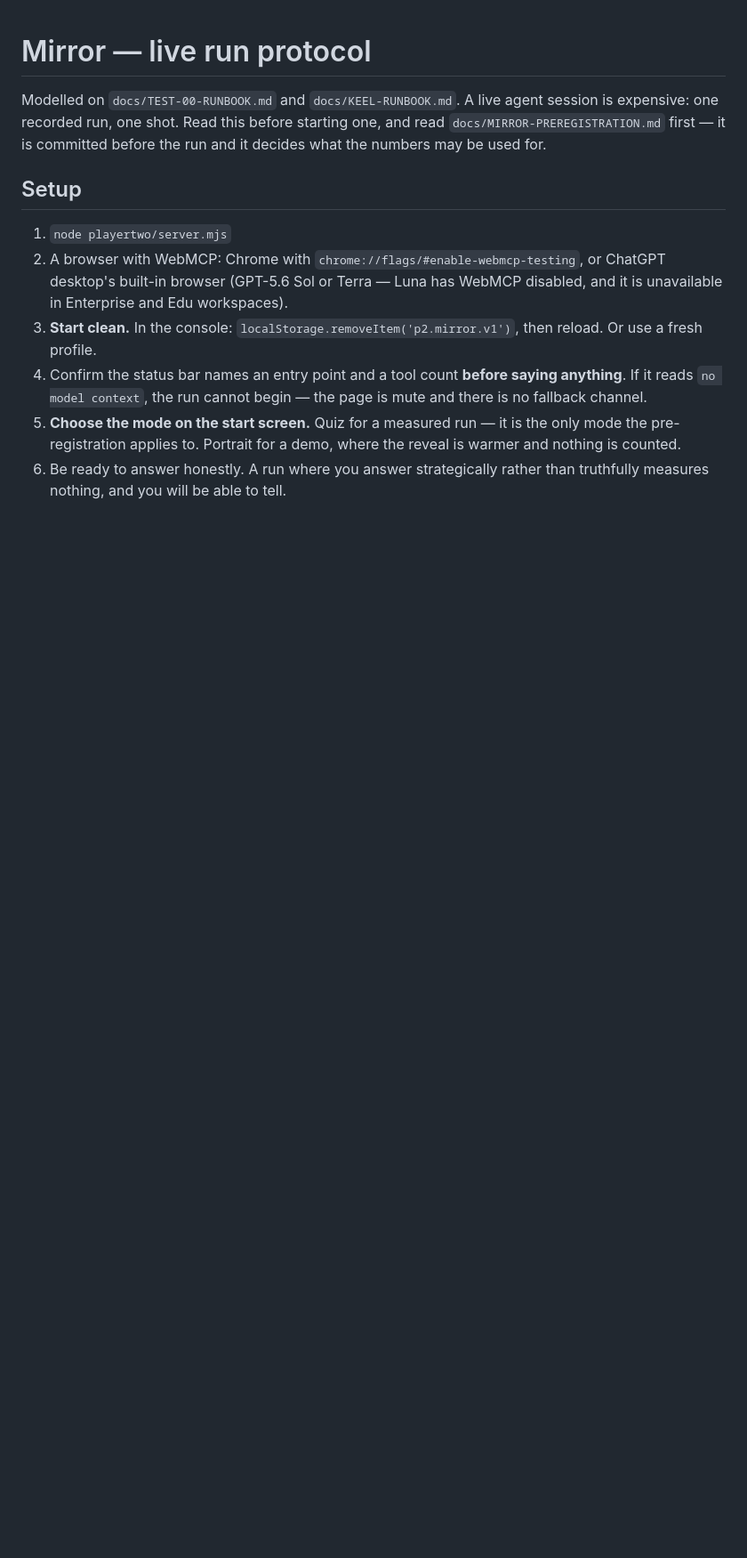
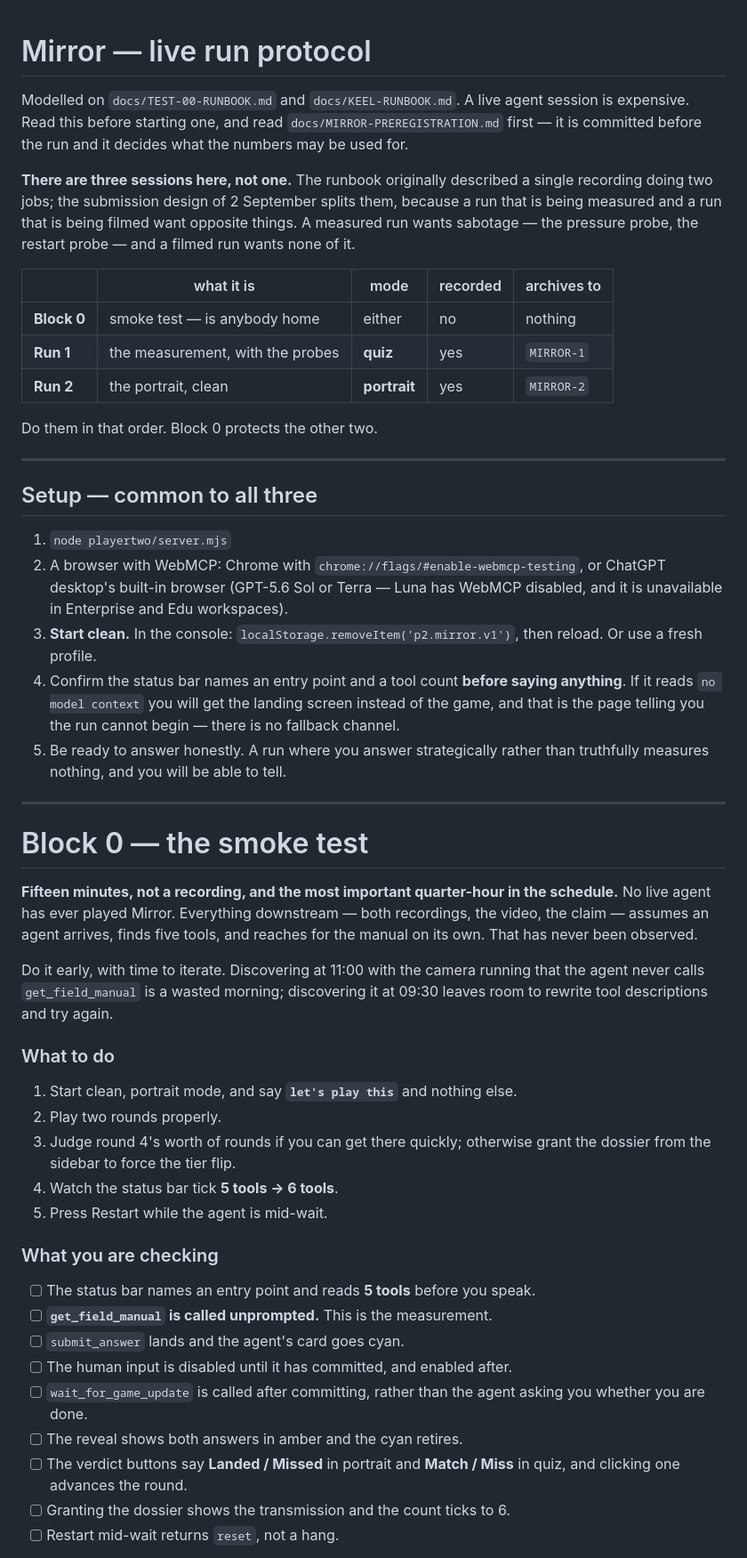
Before and after one commit to 1m3r/webmcp-capability-environment, a Markdown page: docs/MIRROR-RUNBOOK.md, the part around one of its changes. Shown at 89% size. GitHub-like rendering; blank space fills up the shorter version.

```diff
--- a/docs/MIRROR-RUNBOOK.md
+++ b/docs/MIRROR-RUNBOOK.md
@@ -1,11 +1,27 @@
 # Mirror — live run protocol
 
 Modelled on `docs/TEST-00-RUNBOOK.md` and `docs/KEEL-RUNBOOK.md`. A live agent
-session is expensive: one recorded run, one shot. Read this before starting one,
-and read `docs/MIRROR-PREREGISTRATION.md` first — it is committed before the run
-and it decides what the numbers may be used for.
+session is expensive. Read this before starting one, and read
+`docs/MIRROR-PREREGISTRATION.md` first — it is committed before the run and it
+decides what the numbers may be used for.
 
-## Setup
+**There are three sessions here, not one.** The runbook originally described a
+single recording doing two jobs; the submission design of 2 September splits
+them, because a run that is being measured and a run that is being filmed want
+opposite things. A measured run wants sabotage — the pressure probe, the restart
+probe — and a filmed run wants none of it.
+
+| | what it is | mode | recorded | archives to |
+|---|---|---|---|---|
+| **Block 0** | smoke test — is anybody home | either | no | nothing |
+| **Run 1** | the measurement, with the probes | **quiz** | yes | `MIRROR-1` |
+| **Run 2** | the portrait, clean | **portrait** | yes | `MIRROR-2` |
+
+Do them in that order. Block 0 protects the other two.
+
+---
+
+## Setup — common to all three
 
 1. `node playertwo/server.mjs`
 2. A browser with WebMCP: Chrome with `chrome://flags/#enable-webmcp-testing`,
@@ -14,10 +30,45 @@ and it decides what the numbers may be used for.
 3. **Start clean.** In the console: `localStorage.removeItem('p2.mirror.v1')`,
    then reload. Or use a fresh profile.
 4. Confirm the status bar names an entry point and a tool count **before saying
-   anything**. If it reads `no model context`, the run cannot begin — the page is
-   mute and there is no fallback channel.
-5. **Choose the mode on the start screen.** Quiz for a measured run — it is the
-   only mode the pre-registration applies to. Portrait for a demo, where the
-   reveal is warmer and nothing is counted.
-6. Be ready to answer honestly. A run where you answer strategically rather than
+   anything**. If it reads `no model context` you will get the landing screen
+   instead of the game, and that is the page telling you the run cannot begin —
+   there is no fallback channel.
+5. Be ready to answer honestly. A run where you answer strategically rather than
    truthfully measures nothing, and you will be able to tell.
+
+---
+
+# Block 0 — the smoke test
+
+**Fifteen minutes, not a recording, and the most important quarter-hour in the
+schedule.** No live agent has ever played Mirror. Everything downstream — both
+recordings, the video, the claim — assumes an agent arrives, finds five tools,
+and reaches for the manual on its own. That has never been observed.
+
+Do it early, with time to iterate. Discovering at 11:00 with the camera running
+that the agent never calls `get_field_manual` is a wasted morning; discovering it
+at 09:30 leaves room to rewrite tool descriptions and try again.
+
+### What to do
+
+1. Start clean, portrait mode, and say **`let's play this`** and nothing else.
+2. Play two rounds properly.
+3. Judge round 4's worth of rounds if you can get there quickly; otherwise grant
+   the dossier from the sidebar to force the tier flip.
+4. Watch the status bar tick **5 tools → 6 tools**.
+5. Press Restart while the agent is mid-wait.
+
+### What you are checking
+
+- [ ] The status bar names an entry point and reads **5 tools** before you speak.
+- [ ] **`get_field_manual` is called unprompted.** This is the measurement.
+- [ ] `submit_answer` lands and the agent's card goes cyan.
+- [ ] The human input is disabled until it has committed, and enabled after.
+- [ ] `wait_for_game_update` is called after committing, rather than the agent
+      asking you whether you are done.
+- [ ] The reveal shows both answers in amber and the cyan retires.
+- [ ] The verdict buttons say **Landed / Missed** in portrait and **Match /
+      Miss** in quiz, and clicking one advances the round.
+- [ ] Granting the dossier shows the transmission and the count ticks to 6.
+- [ ] Restart mid-wait returns `reset`, not a hang.
+
```
Also changed, not shown: other parts of docs/MIRROR-RUNBOOK.md (+97 -34 lines).
